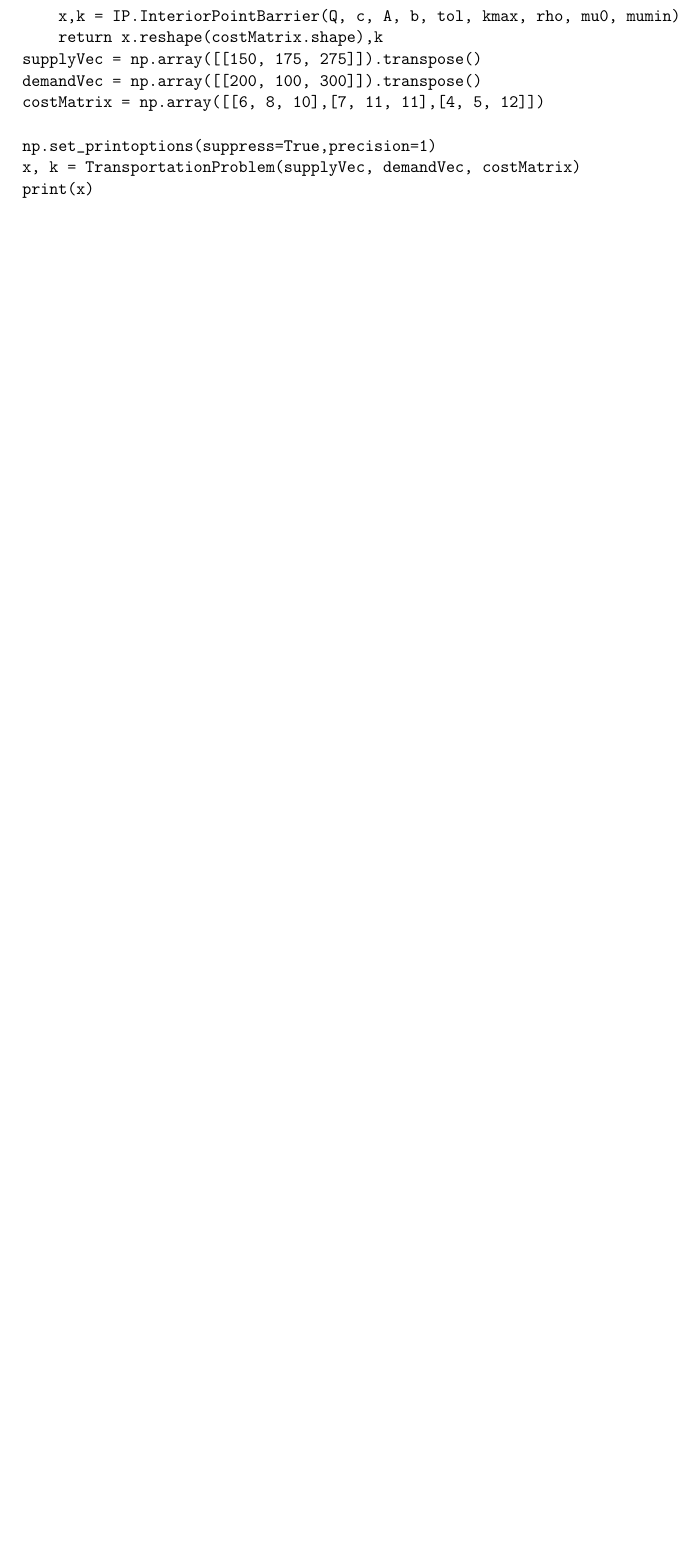
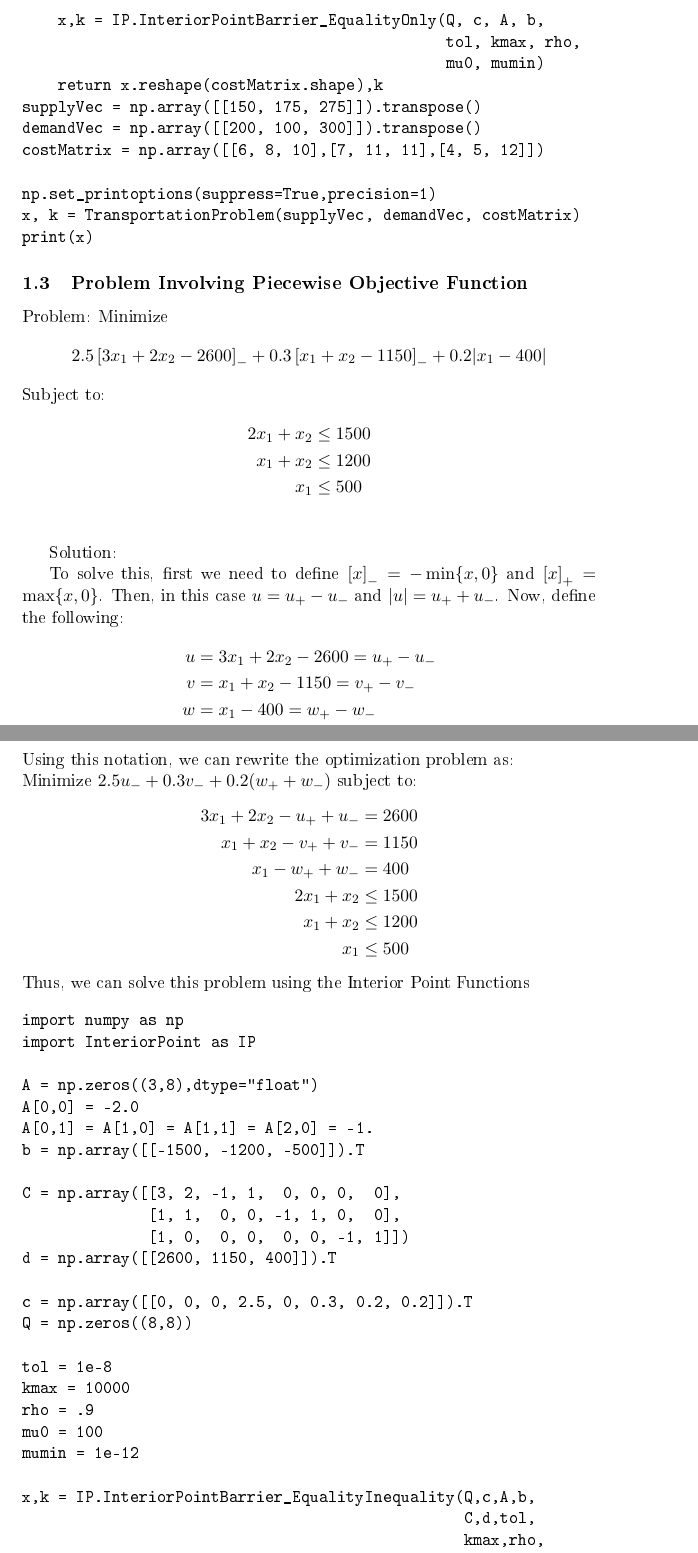
Before and after one commit to nsmoore57/M5399-IyerOptimization, a LaTeX problem sheet (Examples.tex): part of page 4 of 4 before the commit and two parts of pages 4 and 5 of 6 after it, the two joined at a grey line, cut so that both start at the same text, the shorter picture padded with empty space. The pictures show the PDF file Examples.pdf that the author committed with the source.

Commit message:
Updating Example.org and gitignore for equality/inequality condition

```diff
--- a/Examples.tex
+++ b/Examples.tex
@@ -71,14 +72,16 @@ rho = .9
 mu0 = 1e4
 mumin = 1e-8
 
-x,k = IP.InteriorPointBarrier(Q, c, A, b, tol, kmax, rho, mu0, mumin)
+x,k = IP.InteriorPointBarrier_EqualityOnly(Q, c, A, b,
+                                           tol, kmax, rho,
+                                           mu0, mumin)
 np.set_printoptions(suppress=True,precision=1)
 print("Found optimal :\n" + str(x[0:2]))
 print("Num Iterations: " + str(k))
 \end{verbatim}
 
 \subsection{Transportation Problem}
-\label{sec:org9d67725}
+\label{sec:org5312109}
 We first create a function to handle a general transportation problem and then run it for a particular problem.
 
 Wheat is harvested in the Midwest and stored in grain elevators in three different cities: Kansas City, Omaha, and Des Moines.  These grain elevators spply three flour mills, located in Chicago, St. Louis, and Cincinnati.  Grain is shipped to the mills in railroad cars, each car capable of holding one ton of wheat.  Each grain elevator is able to supply the number of tons of wheat in the following table to the mills on a monthly basis.  Each mill demands the number of tons of wheat per month as detailed in the following table.
@@ -147,7 +150,9 @@ def TransportationProblem(supplyVec, demandVec, costMatrix):
     mu0 = 1e4
     mumin = 1e-8
 
-    x,k = IP.InteriorPointBarrier(Q, c, A, b, tol, kmax, rho, mu0, mumin)
+    x,k = IP.InteriorPointBarrier_EqualityOnly(Q, c, A, b,
+                                               tol, kmax, rho,
+                                               mu0, mumin)
     return x.reshape(costMatrix.shape),k
 supplyVec = np.array([[150, 175, 275]]).transpose()
 demandVec = np.array([[200, 100, 300]]).transpose()
@@ -157,3 +162,66 @@ np.set_printoptions(suppress=True,precision=1)
 x, k = TransportationProblem(supplyVec, demandVec, costMatrix)
 print(x)
 \end{verbatim}
+\subsection{Problem Involving Piecewise Objective Function}
+\label{sec:org554ba9a}
+Problem:
+Minimize
+\begin{equation*}
+  2.5 \left[3x_1 + 2x_2 - 2600\right]_- + 0.3 \left[x_1 + x_2 - 1150\right]_- + 0.2 \lvert x_1 - 400 \rvert
+\end{equation*}
+Subject to:
+\begin{align*}
+  2x_1 + x_2 &\leq 1500 \\
+   x_1 + x_2 &\leq 1200 \\
+   x_1       &\leq  500 \\
+\end{align*}
+
+Solution:
+
+To solve this, first we need to define \(\left[x\right]_- = - \min\{x,0\}\) and \(\left[x\right]_+ = \max\{x,0\}\).
+Then, in this case \(u = u_+ - u_-\) and \(\lvert u \rvert = u_+ + u_-\).
+Now, define the following:
+\begin{align*}
+  u &= 3x_1 + 2x_2 - 2600 = u_+ - u_- \\
+  v &= x_1 + x_2 - 1150 = v_+ - v_- \\
+  w &= x_1 - 400 = w_+ - w_-
+\end{align*}
+Using this notation, we can rewrite the optimization problem as: \\
+Minimize \(2.5 u_- + 0.3 v_- + 0.2 (w_+ + w_-)\) subject to:
+\begin{align*}
+  3x_1 + 2x_2 - u_+ + u_- &= 2600 \\
+  x_1 + x_2 - v_+ + v_- &= 1150 \\
+  x_1 - w_+ + w_- &= 400 \\
+  2x_1 + x_2 &\leq 1500 \\
+  x_1 + x_2 &\leq 1200 \\
+  x_1 &\leq 500
+\end{align*}
+Thus, we can solve this problem using the Interior Point Functions
+
+\begin{verbatim}
+import numpy as np
+import InteriorPoint as IP
+
+A = np.zeros((3,8),dtype="float")
+A[0,0] = -2.0
+A[0,1] = A[1,0] = A[1,1] = A[2,0] = -1.
+b = np.array([[-1500, -1200, -500]]).T
+
+C = np.array([[3, 2, -1, 1,  0, 0, 0,  0],
+              [1, 1,  0, 0, -1, 1, 0,  0],
+              [1, 0,  0, 0,  0, 0, -1, 1]])
+d = np.array([[2600, 1150, 400]]).T
+
+c = np.array([[0, 0, 0, 2.5, 0, 0.3, 0.2, 0.2]]).T
+Q = np.zeros((8,8))
+
+tol = 1e-8
+kmax = 10000
+rho = .9
+mu0 = 100
+mumin = 1e-12
+
+x,k = IP.InteriorPointBarrier_EqualityInequality(Q,c,A,b,
+                                                 C,d,tol,
+                                                 kmax,rho,
+                                                 mu0,mumin)
@@ -160 +231,2 @@ print(x)
+\end{verbatim}
 \end{document}
```
Also changed, not shown: Examples.pdf, Examples.tex (14 more changed lines), 2 other files.
